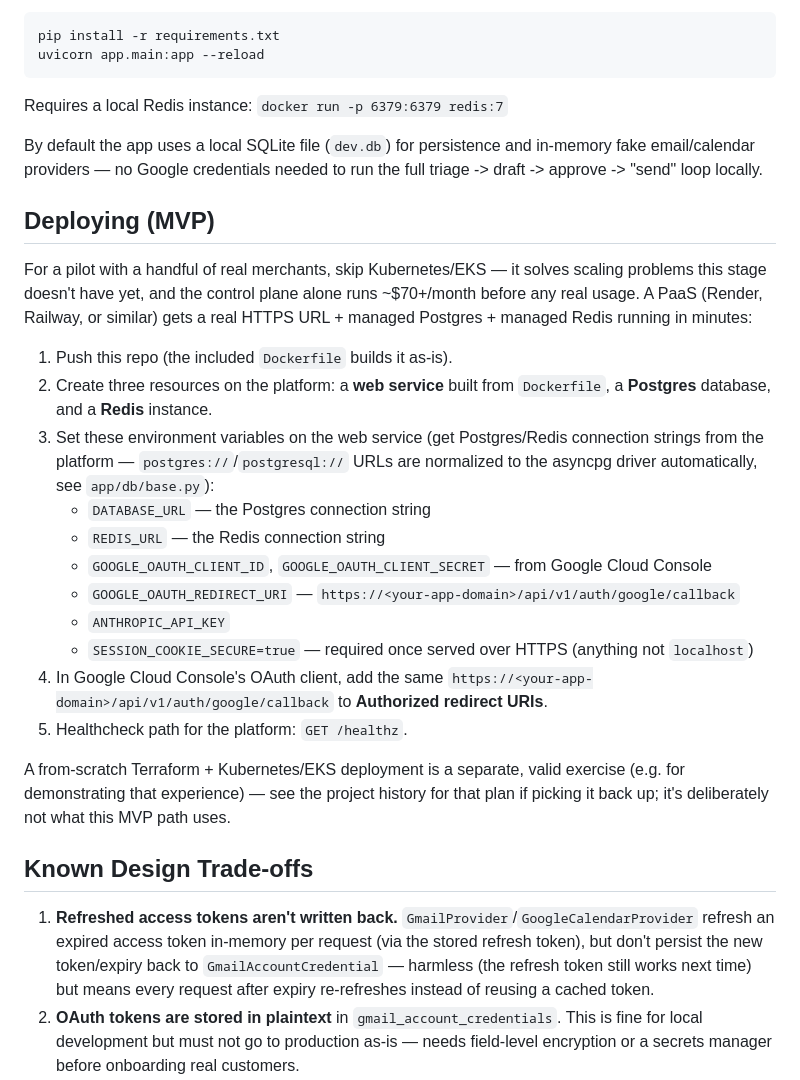
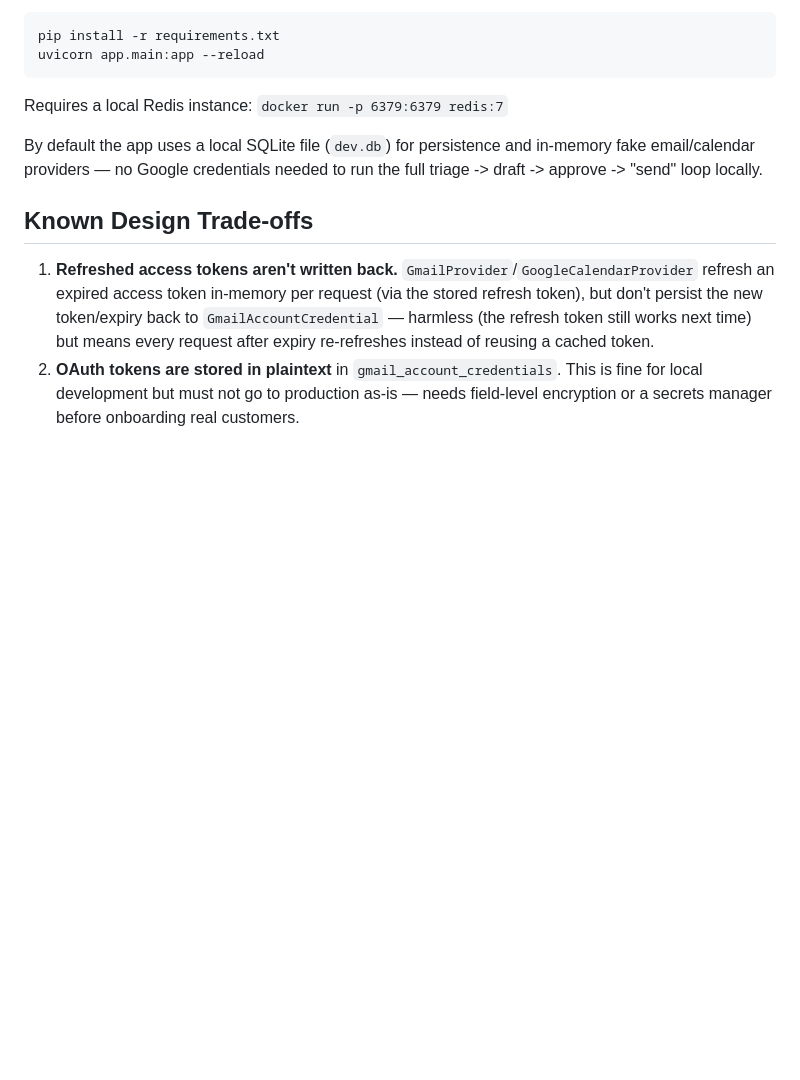
Before and after one commit to oneinfinity-us/Seattle-B2B-AI-Agent, a Markdown page: README.md, the part around the change. GitHub-like rendering; blank space fills up the shorter version.

Commit message:
Remove Deploying (MVP) section from README
Co-Authored-By: Claude Sonnet 5 <noreply@anthropic.com>

```diff
--- a/README.md
+++ b/README.md
@@ -66,33 +66,6 @@ By default the app uses a local SQLite file (`dev.db`) for persistence and in-me
 email/calendar providers — no Google credentials needed to run the full triage -> draft -> approve ->
 "send" loop locally.
 
-## Deploying (MVP)
-
-For a pilot with a handful of real merchants, skip Kubernetes/EKS — it solves scaling problems this
-stage doesn't have yet, and the control plane alone runs ~$70+/month before any real usage. A
-PaaS (Render, Railway, or similar) gets a real HTTPS URL + managed Postgres + managed Redis running in
-minutes:
-
-1. Push this repo (the included `Dockerfile` builds it as-is).
-2. Create three resources on the platform: a **web service** built from `Dockerfile`, a **Postgres**
-   database, and a **Redis** instance.
-3. Set these environment variables on the web service (get Postgres/Redis connection strings from the
-   platform — `postgres://`/`postgresql://` URLs are normalized to the asyncpg driver automatically, see
-   `app/db/base.py`):
-   - `DATABASE_URL` — the Postgres connection string
-   - `REDIS_URL` — the Redis connection string
-   - `GOOGLE_OAUTH_CLIENT_ID`, `GOOGLE_OAUTH_CLIENT_SECRET` — from Google Cloud Console
-   - `GOOGLE_OAUTH_REDIRECT_URI` — `https://<your-app-domain>/api/v1/auth/google/callback`
-   - `ANTHROPIC_API_KEY`
-   - `SESSION_COOKIE_SECURE=true` — required once served over HTTPS (anything not `localhost`)
-4. In Google Cloud Console's OAuth client, add the same `https://<your-app-domain>/api/v1/auth/google/callback`
-   to **Authorized redirect URIs**.
-5. Healthcheck path for the platform: `GET /healthz`.
-
-A from-scratch Terraform + Kubernetes/EKS deployment is a separate, valid exercise (e.g. for
-demonstrating that experience) — see the project history for that plan if picking it back up; it's
-deliberately not what this MVP path uses.
-
 ## Known Design Trade-offs
 
 1. **Refreshed access tokens aren't written back.** `GmailProvider`/`GoogleCalendarProvider` refresh an
```
